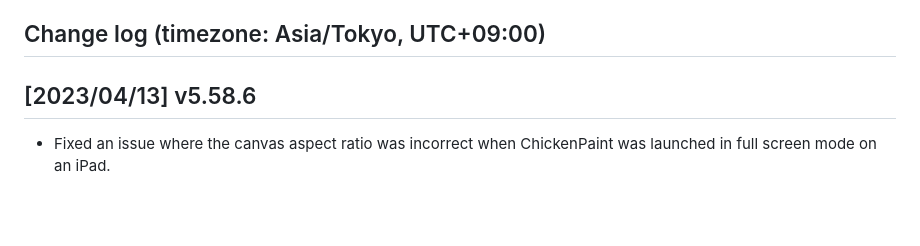
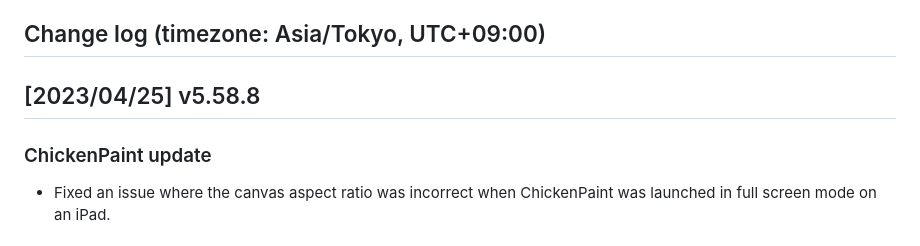
Before and after one commit to satopian/poti-kaini-EN, a Markdown page: README.md, the part around the change. Rendered like a GitHub page; blank space fills up the shorter version.

```diff
--- a/README.md
+++ b/README.md
@@ -45,7 +45,8 @@ For example, the free [Visual Studio Code](https://azure.microsoft.com/en-us/pro
 
 ## Change log (timezone: Asia/Tokyo, UTC+09:00)
 
-## [2023/04/13] v5.58.6
+## [2023/04/25] v5.58.8
+### ChickenPaint update
 
 - Fixed an issue where the canvas aspect ratio was incorrect when ChickenPaint was launched in full screen mode on an iPad.
 
```
